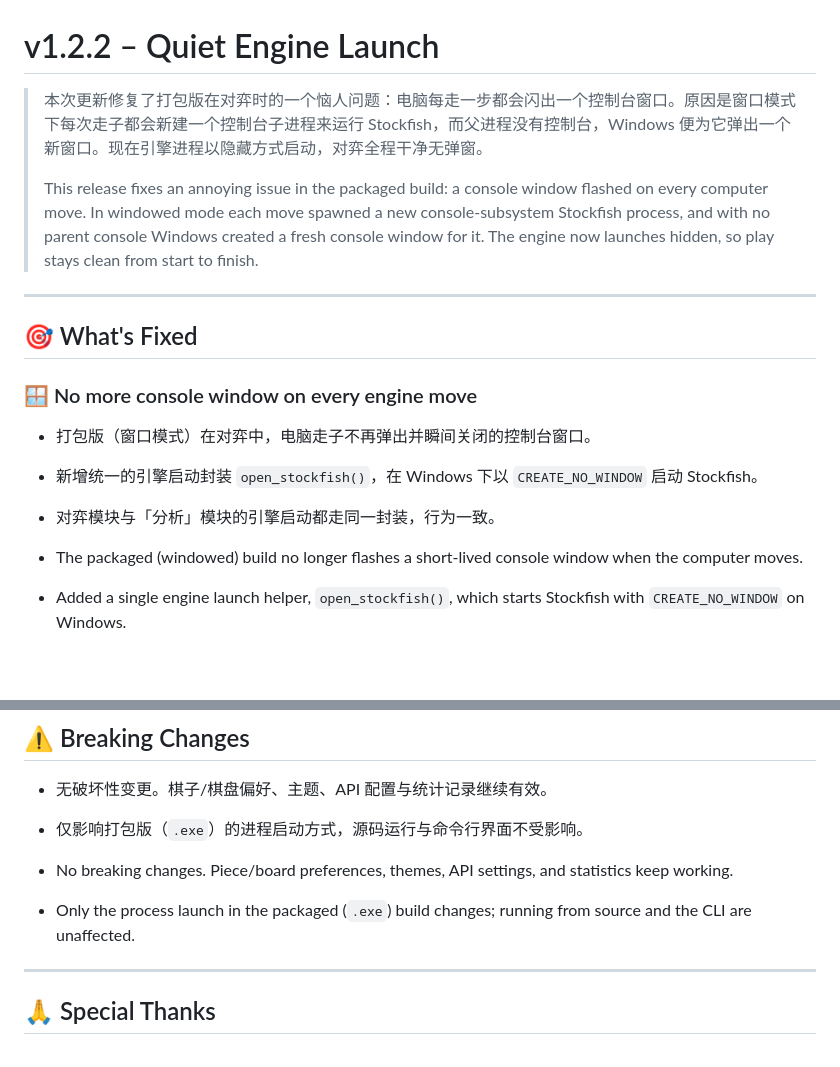
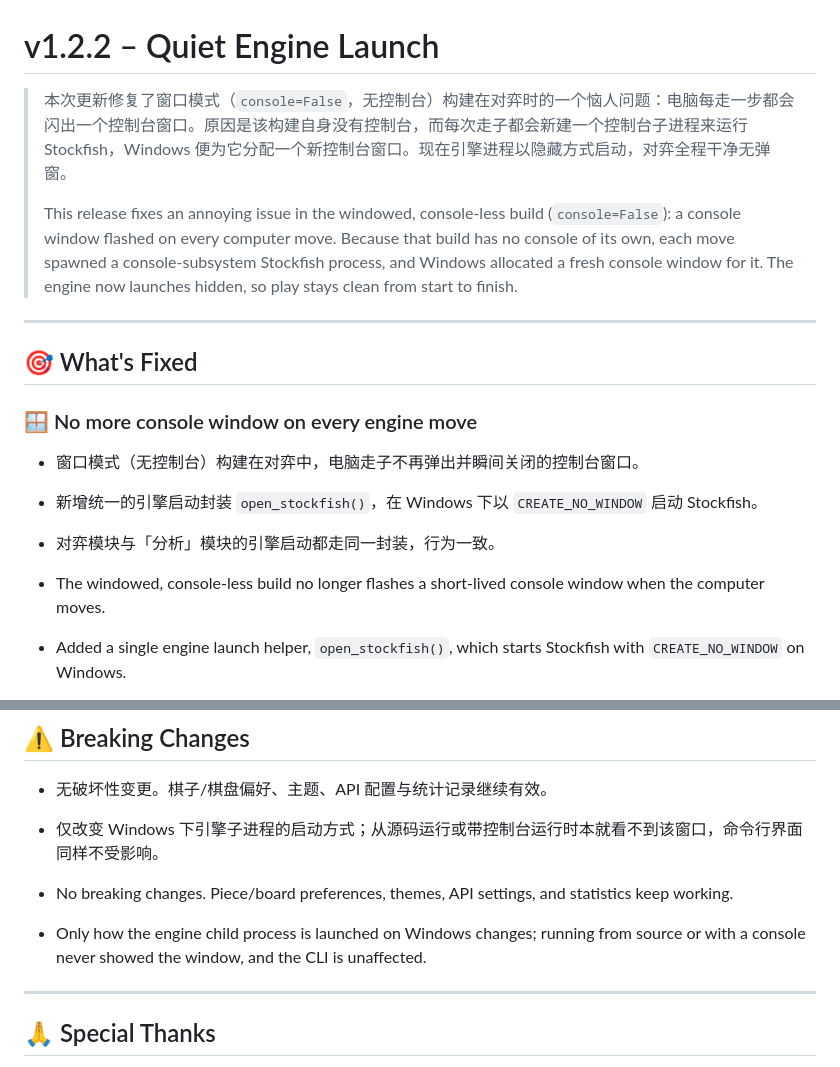
Before and after one commit to Comet-zzz/CheckPause, a Markdown page: Changelog.md, 2 parts joined by grey strips. Rendered like a GitHub page; blank space fills up the shorter version.

Commit message:
docs: clarify v1.2.2 as a windowed console-less build issue

```diff
--- a/Changelog.md
+++ b/Changelog.md
@@ -1,19 +1,19 @@
 # v1.2.2 – Quiet Engine Launch
 
-> 本次更新修复了打包版在对弈时的一个恼人问题：电脑每走一步都会闪出一个控制台窗口。原因是窗口模式下每次走子都会新建一个控制台子进程来运行 Stockfish，而父进程没有控制台，Windows 便为它弹出一个新窗口。现在引擎进程以隐藏方式启动，对弈全程干净无弹窗。
+> 本次更新修复了窗口模式（`console=False`，无控制台）构建在对弈时的一个恼人问题：电脑每走一步都会闪出一个控制台窗口。原因是该构建自身没有控制台，而每次走子都会新建一个控制台子进程来运行 Stockfish，Windows 便为它分配一个新控制台窗口。现在引擎进程以隐藏方式启动，对弈全程干净无弹窗。
 >
-> This release fixes an annoying issue in the packaged build: a console window flashed on every computer move. In windowed mode each move spawned a new console-subsystem Stockfish process, and with no parent console Windows created a fresh console window for it. The engine now launches hidden, so play stays clean from start to finish.
+> This release fixes an annoying issue in the windowed, console-less build (`console=False`): a console window flashed on every computer move. Because that build has no console of its own, each move spawned a console-subsystem Stockfish process, and Windows allocated a fresh console window for it. The engine now launches hidden, so play stays clean from start to finish.
 
 ---
 
 ## 🎯 What's Fixed
 
 ### 🪟 No more console window on every engine move
-- 打包版（窗口模式）在对弈中，电脑走子不再弹出并瞬间关闭的控制台窗口。
+- 窗口模式（无控制台）构建在对弈中，电脑走子不再弹出并瞬间关闭的控制台窗口。
 - 新增统一的引擎启动封装 `open_stockfish()`，在 Windows 下以 `CREATE_NO_WINDOW` 启动 Stockfish。
 - 对弈模块与「分析」模块的引擎启动都走同一封装，行为一致。
 
-- The packaged (windowed) build no longer flashes a short-lived console window when the computer moves.
+- The windowed, console-less build no longer flashes a short-lived console window when the computer moves.
 - Added a single engine launch helper, `open_stockfish()`, which starts Stockfish with `CREATE_NO_WINDOW` on Windows.
 - Both the Play module and the Analysis module now launch the engine through the same helper for consistent behavior.
 
@@ -30,10 +30,10 @@
 ## ⚠️ Breaking Changes
 
 - 无破坏性变更。棋子/棋盘偏好、主题、API 配置与统计记录继续有效。
-- 仅影响打包版（`.exe`）的进程启动方式，源码运行与命令行界面不受影响。
+- 仅改变 Windows 下引擎子进程的启动方式；从源码运行或带控制台运行时本就看不到该窗口，命令行界面同样不受影响。
 
 - No breaking changes. Piece/board preferences, themes, API settings, and statistics keep working.
-- Only the process launch in the packaged (`.exe`) build changes; running from source and the CLI are unaffected.
+- Only how the engine child process is launched on Windows changes; running from source or with a console never showed the window, and the CLI is unaffected.
 
 ---
 
```
